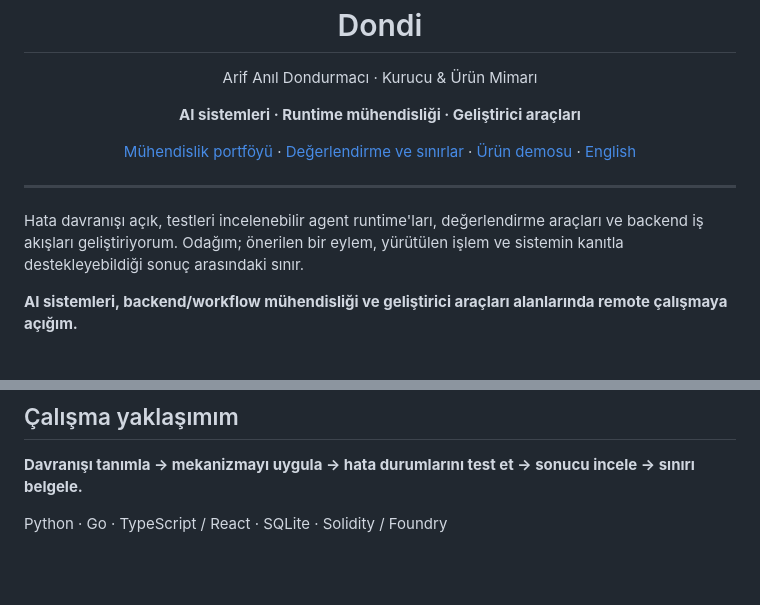
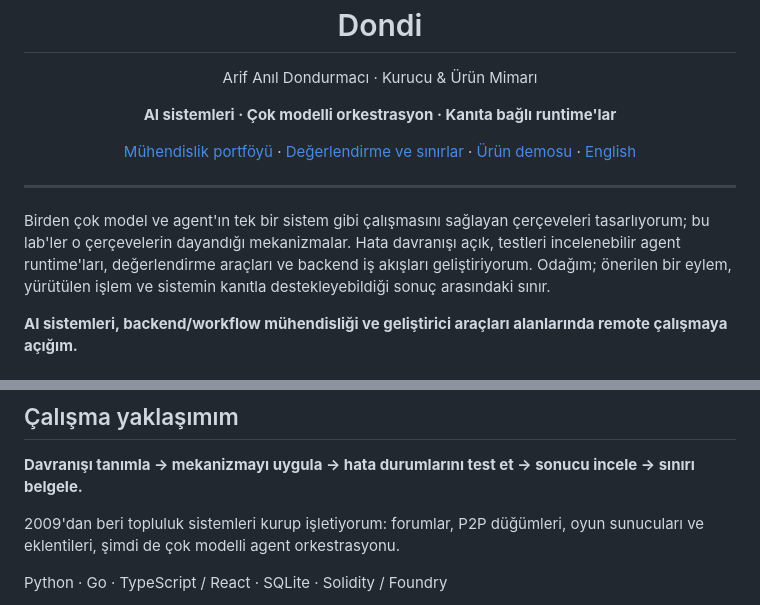
Before and after one commit to afimeth/afimeth, a Markdown page: README.tr.md, 2 parts joined by grey strips. Rendered like a GitHub page; blank space fills up the shorter version.

```diff
--- a/README.tr.md
+++ b/README.tr.md
@@ -1,6 +1,6 @@
 <h1 align="center">Dondi</h1>
 <p align="center">Arif Anıl Dondurmacı · Kurucu &amp; Ürün Mimarı</p>
-<p align="center"><strong>AI sistemleri · Runtime mühendisliği · Geliştirici araçları</strong></p>
+<p align="center"><strong>AI sistemleri · Çok modelli orkestrasyon · Kanıta bağlı runtime'lar</strong></p>
 <p align="center">
   <a href="https://github.com/afimeth/software-interview-portfolio">Mühendislik portföyü</a> ·
   <a href="https://github.com/afimeth/software-interview-portfolio/blob/main/EVALUATION.md">Değerlendirme ve sınırlar</a> ·
@@ -10,7 +10,7 @@
 
 ---
 
-Hata davranışı açık, testleri incelenebilir agent runtime'ları, değerlendirme araçları ve backend iş akışları geliştiriyorum. Odağım; önerilen bir eylem, yürütülen işlem ve sistemin kanıtla destekleyebildiği sonuç arasındaki sınır.
+Birden çok model ve agent'ın tek bir sistem gibi çalışmasını sağlayan çerçeveleri tasarlıyorum; bu lab'ler o çerçevelerin dayandığı mekanizmalar. Hata davranışı açık, testleri incelenebilir agent runtime'ları, değerlendirme araçları ve backend iş akışları geliştiriyorum. Odağım; önerilen bir eylem, yürütülen işlem ve sistemin kanıtla destekleyebildiği sonuç arasındaki sınır.
 
 **AI sistemleri, backend/workflow mühendisliği ve geliştirici araçları alanlarında remote çalışmaya açığım.**
 
@@ -43,6 +43,8 @@ Hata davranışı açık, testleri incelenebilir agent runtime'ları, değerlend
 
 **Davranışı tanımla → mekanizmayı uygula → hata durumlarını test et → sonucu incele → sınırı belgele.**
 
+2009'dan beri topluluk sistemleri kurup işletiyorum: forumlar, P2P düğümleri, oyun sunucuları ve eklentileri, şimdi de çok modelli agent orkestrasyonu.
+
 Python · Go · TypeScript / React · SQLite · Solidity / Foundry
 
 Public lab'ler sentetik girdilerle geliştirilmiş, AI destekli implementasyonlardır. Her birinde çalıştırma yönergesi ve açık kapsam sınırları bulunur; portföy kaynak sürümlerini ve kayıtlı CI kanıtlarını bağlar. Bunlar somut mühendislik mekanizmalarını gösterir; tek başına production kabulü, bağımsız güvenlik denetimi veya genel benchmark sonucu değildir. [Değerlendirmeyi oku](https://github.com/afimeth/software-interview-portfolio/blob/main/EVALUATION.md).
```
Also changed, not shown: README.md (+4 -2 lines).
